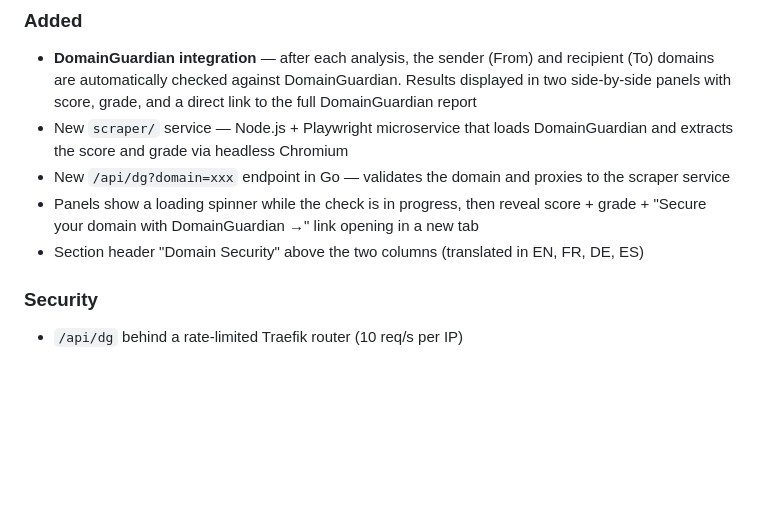
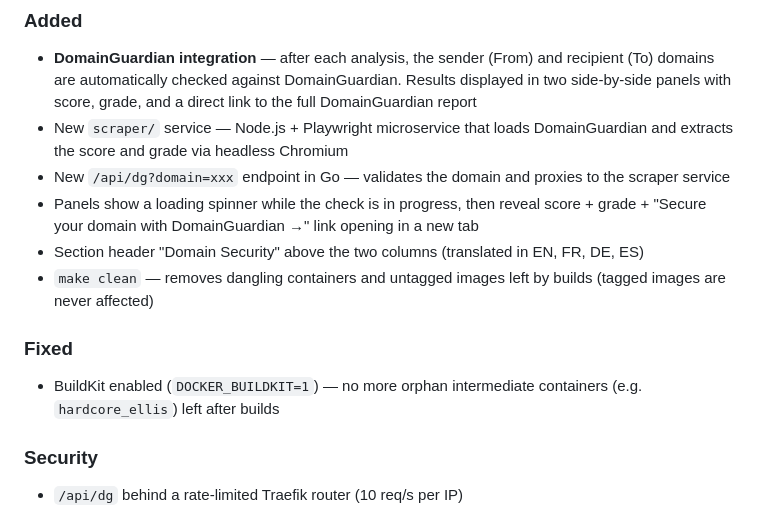
Before and after one commit to boscorelly/mailhsc, a Markdown page: CHANGELOG.md, the part around one of its changes. GitHub-like rendering; blank space fills up the shorter version.

```diff
--- a/CHANGELOG.md
+++ b/CHANGELOG.md
@@ -10,6 +10,10 @@ All notable changes to MailHSC are documented in this file.
 - New `/api/dg?domain=xxx` endpoint in Go — validates the domain and proxies to the scraper service
 - Panels show a loading spinner while the check is in progress, then reveal score + grade + "Secure your domain with DomainGuardian →" link opening in a new tab
 - Section header "Domain Security" above the two columns (translated in EN, FR, DE, ES)
+- `make clean` — removes dangling containers and untagged images left by builds (tagged images are never affected)
+
+### Fixed
+- BuildKit enabled (`DOCKER_BUILDKIT=1`) — no more orphan intermediate containers (e.g. `hardcore_ellis`) left after builds
 
 ### Security
 - `/api/dg` behind a rate-limited Traefik router (10 req/s per IP)
```
Also changed, not shown: other parts of CHANGELOG.md (+1 -1 lines).
